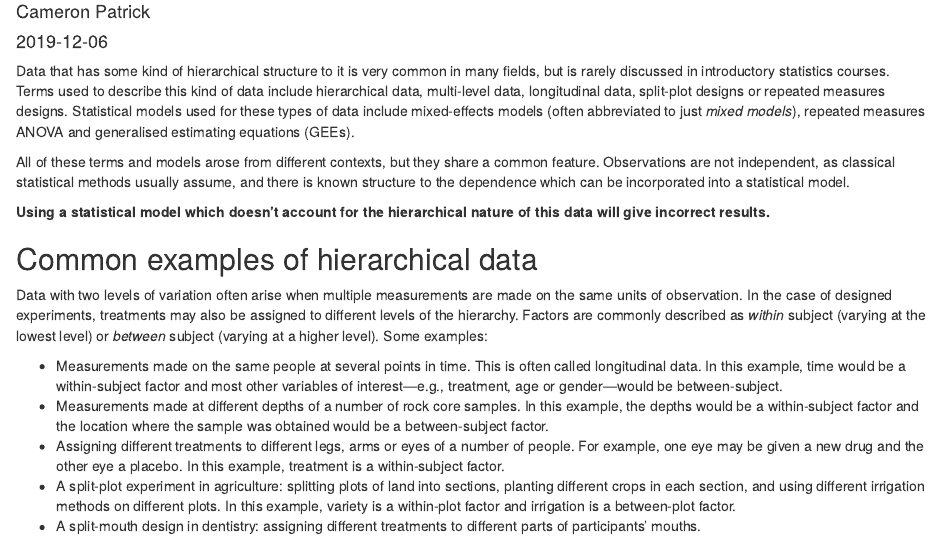
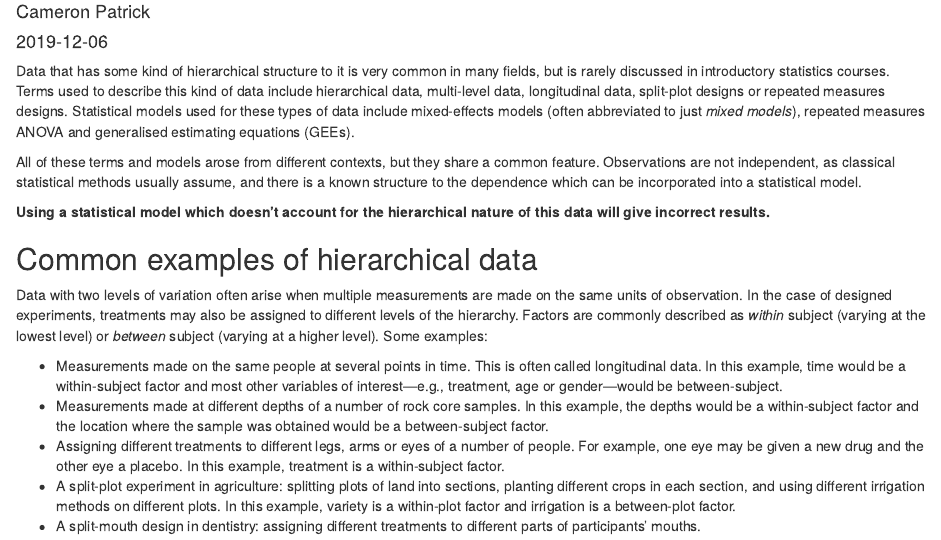
Before and after one commit to cmrnp/cameronp-blog, an R Markdown document (content/post/2019/12/understanding-levels-variation/index.Rmd): the page in a window 1100 px wide, from 70 px down. Rendered offline with R 4.5, knitr and Pandoc, with nearby package versions.

Commit message:
missing "a"

```diff
--- a/content/post/2019/12/understanding-levels-variation/index.Rmd
+++ b/content/post/2019/12/understanding-levels-variation/index.Rmd
@@ -25,7 +25,7 @@ repeated measures ANOVA and generalised estimating equations (GEEs).
 
 All of these terms and models arose from different contexts, but they share a common
 feature. Observations are not independent, as classical statistical methods
-usually assume, and there is known structure to the dependence which can be
+usually assume, and there is a known structure to the dependence which can be
 incorporated into a statistical model.
 
 **Using a statistical model which doesn't account for the hierarchical nature
```
Also changed, not shown: 1 other file.
